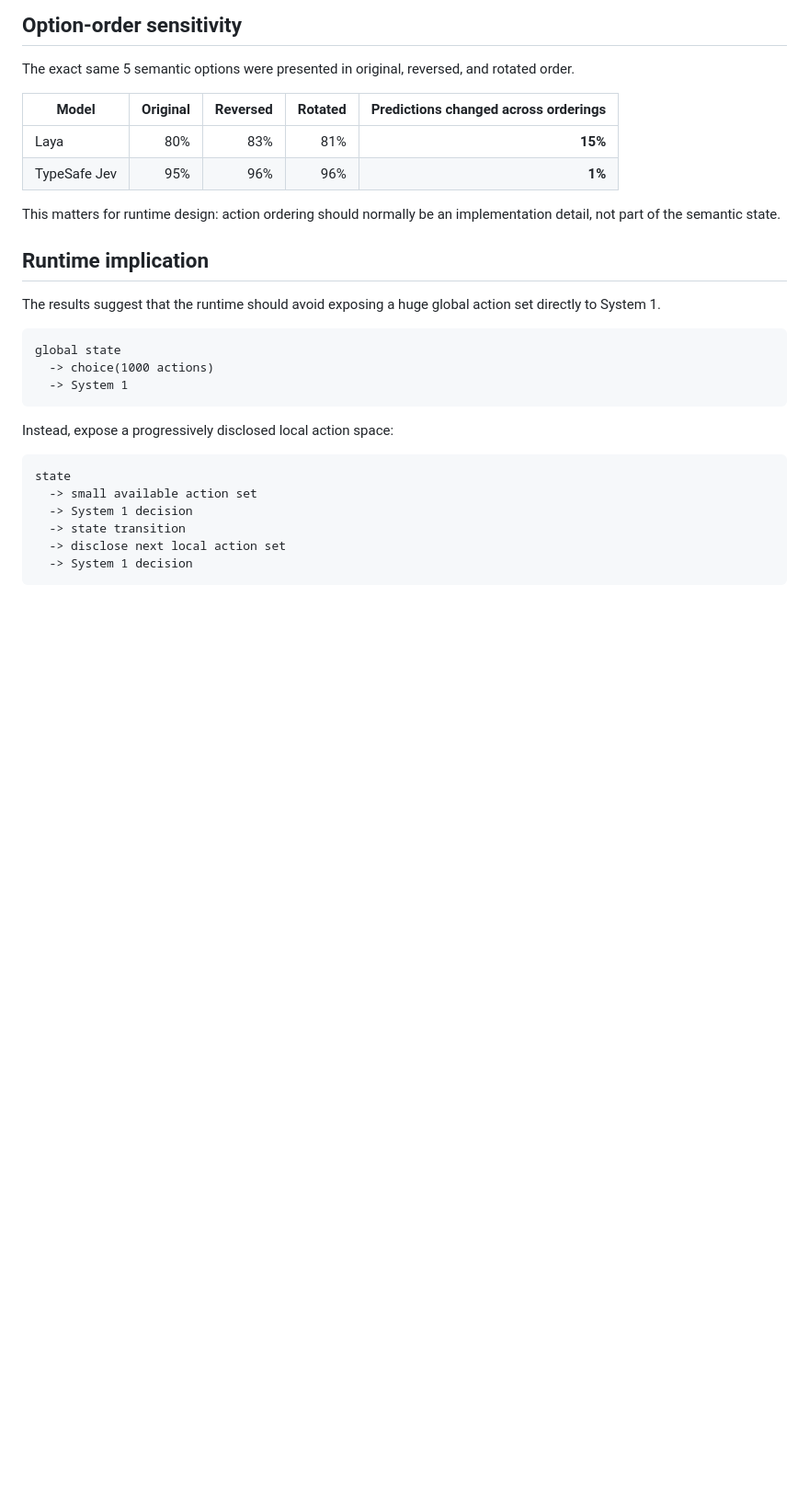
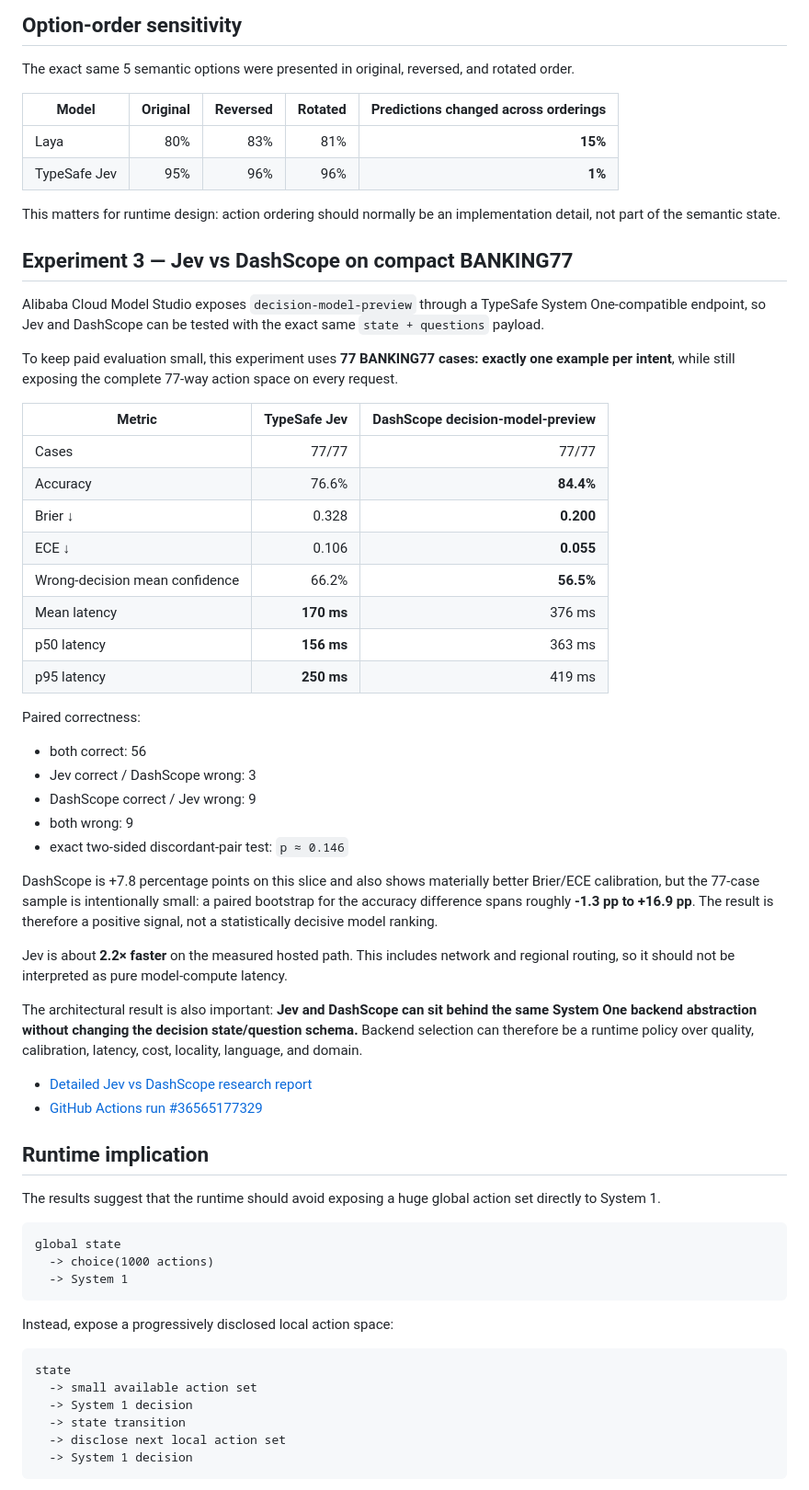
Before and after one commit to BestNathan/system-one-research, a Markdown page: README.md, the part around the change. Shown at 92% size. Rendered like a GitHub page; blank space fills up the shorter version.

Commit message:
docs: add Jev vs DashScope benchmark findings

```diff
--- a/README.md
+++ b/README.md
@@ -123,6 +123,40 @@ The exact same 5 semantic options were presented in original, reversed, and rota
 
 This matters for runtime design: action ordering should normally be an implementation detail, not part of the semantic state.
 
+## Experiment 3 — Jev vs DashScope on compact BANKING77
+
+Alibaba Cloud Model Studio exposes `decision-model-preview` through a TypeSafe System One-compatible endpoint, so Jev and DashScope can be tested with the exact same `state + questions` payload.
+
+To keep paid evaluation small, this experiment uses **77 BANKING77 cases: exactly one example per intent**, while still exposing the complete 77-way action space on every request.
+
+| Metric | TypeSafe Jev | DashScope decision-model-preview |
+|---|---:|---:|
+| Cases | 77/77 | 77/77 |
+| Accuracy | 76.6% | **84.4%** |
+| Brier ↓ | 0.328 | **0.200** |
+| ECE ↓ | 0.106 | **0.055** |
+| Wrong-decision mean confidence | 66.2% | **56.5%** |
+| Mean latency | **170 ms** | 376 ms |
+| p50 latency | **156 ms** | 363 ms |
+| p95 latency | **250 ms** | 419 ms |
+
+Paired correctness:
+
+- both correct: 56
+- Jev correct / DashScope wrong: 3
+- DashScope correct / Jev wrong: 9
+- both wrong: 9
+- exact two-sided discordant-pair test: `p ≈ 0.146`
+
+DashScope is +7.8 percentage points on this slice and also shows materially better Brier/ECE calibration, but the 77-case sample is intentionally small: a paired bootstrap for the accuracy difference spans roughly **-1.3 pp to +16.9 pp**. The result is therefore a positive signal, not a statistically decisive model ranking.
+
+Jev is about **2.2× faster** on the measured hosted path. This includes network and regional routing, so it should not be interpreted as pure model-compute latency.
+
+The architectural result is also important: **Jev and DashScope can sit behind the same System One backend abstraction without changing the decision state/question schema.** Backend selection can therefore be a runtime policy over quality, calibration, latency, cost, locality, language, and domain.
+
+- [Detailed Jev vs DashScope research report](research/jev-vs-dashscope-banking77-2026-09-29.md)
+- [GitHub Actions run #36565177329](https://github.com/BestNathan/system-one-research/actions/runs/36565177329)
+
 ## Runtime implication
 
 The results suggest that the runtime should avoid exposing a huge global action set directly to System 1.
```
